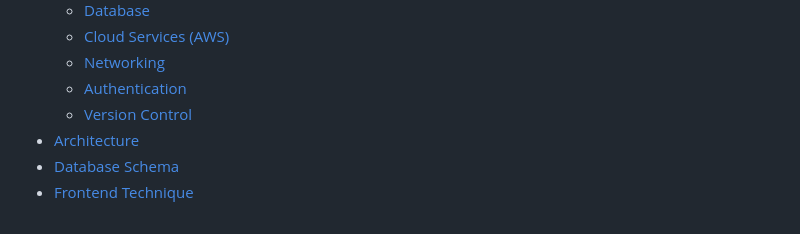
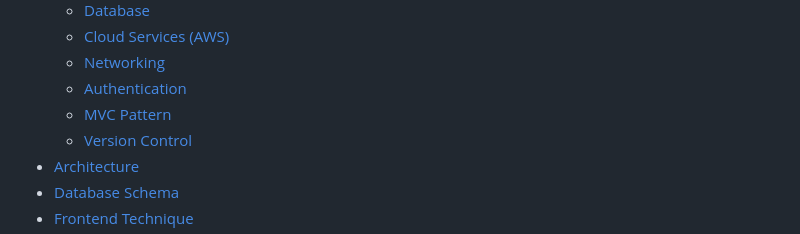
Before and after one commit to shaoyunjian/sparkles, a Markdown page: README.md, the part around the change. GitHub-like rendering.

```diff
--- a/README.md
+++ b/README.md
@@ -34,6 +34,7 @@
   - [Cloud Services (AWS)](#cloud-services-aws)
   - [Networking](#networking)
   - [Authentication](#authentication)
+  - [MVC Pattern](#architectural-pattern)
   - [Version Control](#version-control)
 - [Architecture](#architecture)
 - [Database Schema](#database-schema)
```
